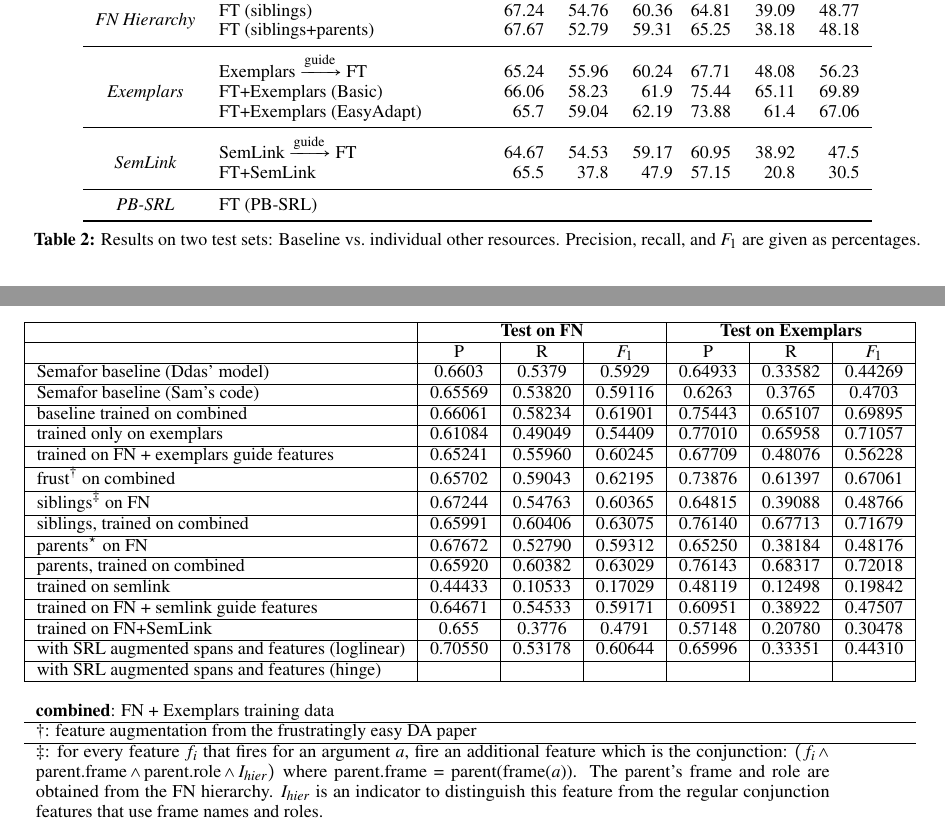
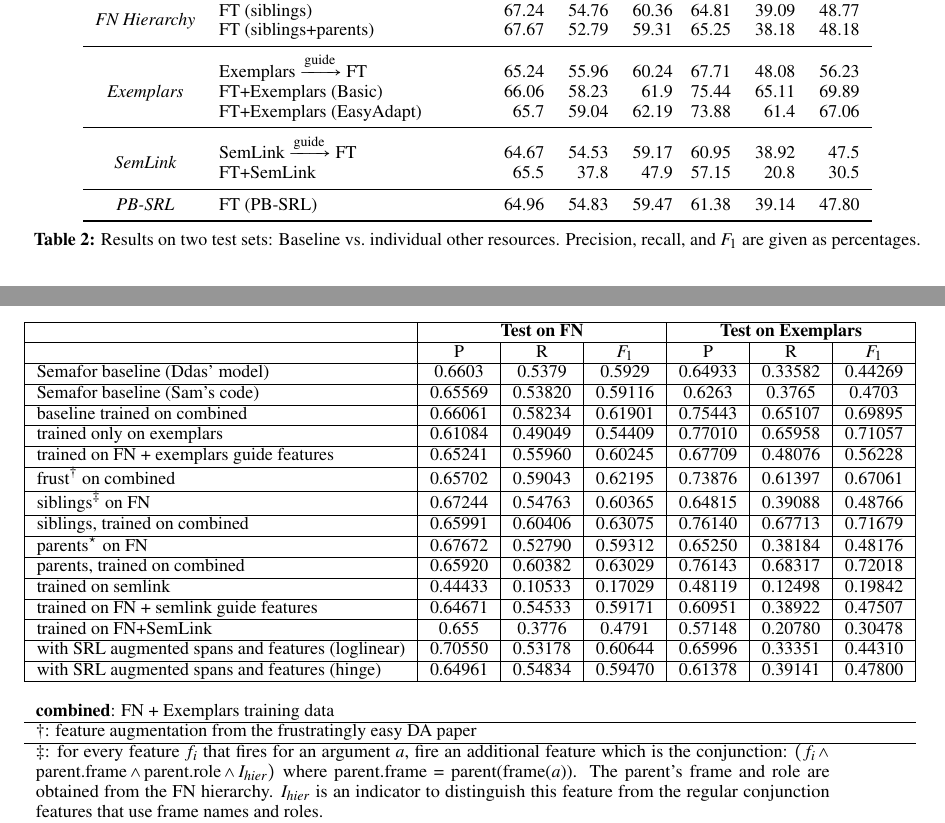
Before and after one commit to meghana-kshirsagar/acl2015, a LaTeX paper (argid.tex, which reads results.tex): two parts of page 6 of 7, joined at a grey line, cut so that both start at the same text. Compiled offline with pdfLaTeX.

Commit message:
updated results table

```diff
--- a/argid.tex
+++ b/argid.tex
@@ -752,7 +752,7 @@ Unseen roles (types) in test w.r.t (FT+Exemplars) & 103 & 32 \\
  trained on FN + semlink guide features & 0.64671 & 0.54533 & 0.59171 & 0.60951 & 0.38922 & 0.47507 \\ \hline
  trained on FN+SemLink & 0.655 & 0.3776 & 0.4791 & 0.57148 & 0.20780 & 0.30478 \\ \hline
  with SRL augmented spans and features (loglinear) & 0.70550 & 0.53178 & 0.60644 & 0.65996 & 0.33351 & 0.44310 \\ \hline
- with SRL augmented spans and features (hinge) & & & & & & \\ \hline
+ with SRL augmented spans and features (hinge) & 0.64961 & 0.54834 & 0.59470 & 0.61378 & 0.39141 & 0.47800 \\ \hline
  \multicolumn{7}{l}{}\\
  \multicolumn{7}{l}{\textbf{combined}: FN + Exemplars training data}\\ \hline
  \multicolumn{7}{l}{$\dagger$: feature augmentation from the frustratingly easy DA paper}\\ \hline
--- a/results.tex
+++ b/results.tex
@@ -18,7 +18,7 @@ Exemplars & FT+Exemplars (Basic) & 66.06 & 58.23 & 61.9 && 75.44 & 65.11 & 69.89
 \multirow{2}{*}{SemLink} & SemLink $\xrightarrow{\text{guide}}$ FT & 64.67 & 54.53 & 59.17 && 60.95 & 38.92 & 47.5 \\
 & FT+SemLink & 65.5 & 37.8 & 47.9 && 57.15 & 20.8 & 30.5 \\
 \midrule
-PB-SRL & FT (PB-SRL) \\
+PB-SRL & FT (PB-SRL) & 64.96 & 54.83 & 59.47 && 61.38 & 39.14 & 47.80 \\
 \bottomrule
 \end{tabular}
 \caption{Results on two test sets: Baseline vs.~individual other resources.
```
Also changed, not shown: argid.pdf.
